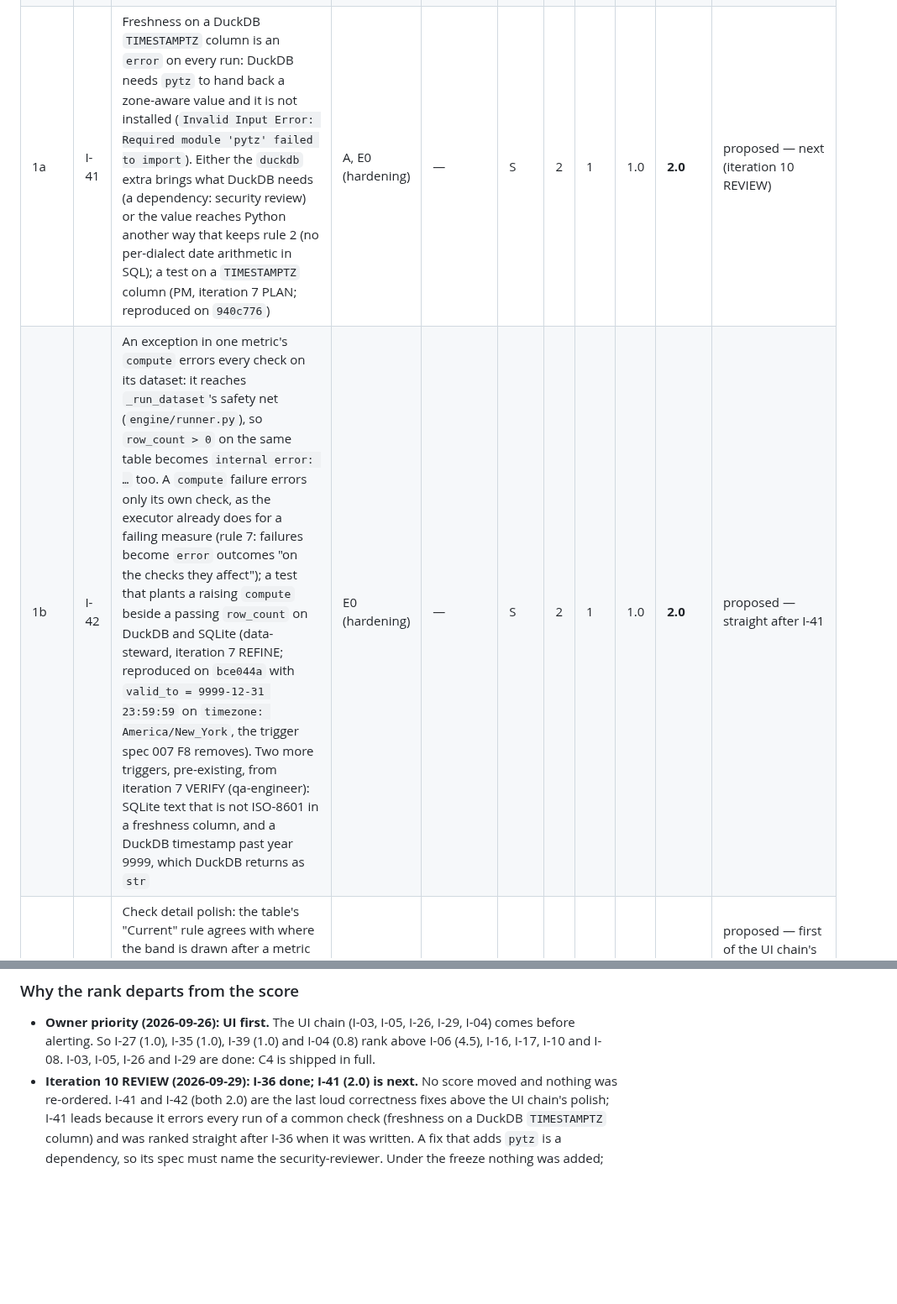
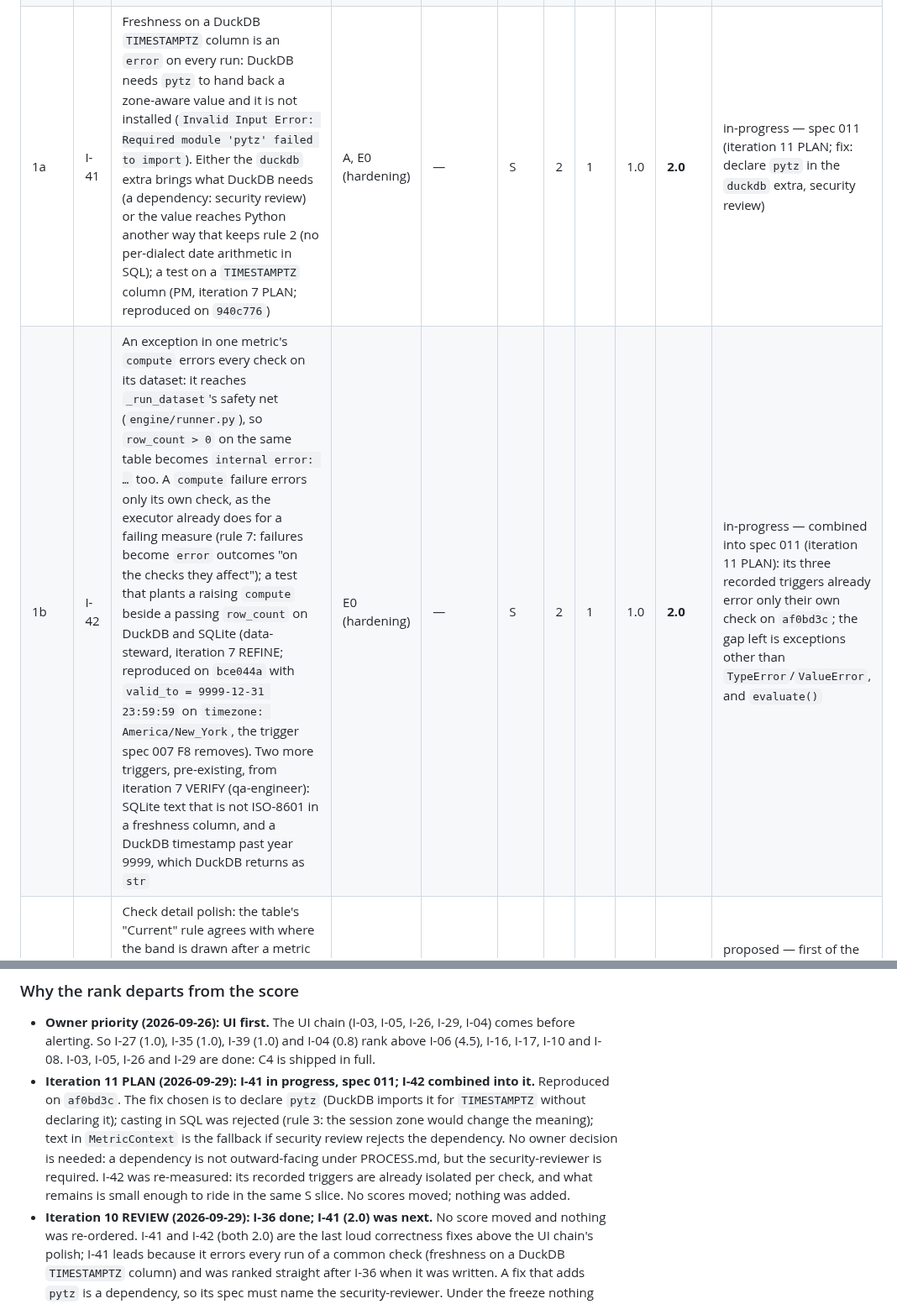
Before and after one commit to geoffkoh/tablewatch, a Markdown page: docs/product/BACKLOG.md, 2 parts joined by grey strips. Shown at 84% size. Rendered like a GitHub page; blank space fills up the shorter version.

Commit message:
Spec 011: freshness on DuckDB TIMESTAMPTZ; a compute error stays on its check (planned)
Co-Authored-By: Claude Opus 5.5 <noreply@anthropic.com>

```diff
--- a/docs/product/BACKLOG.md
+++ b/docs/product/BACKLOG.md
@@ -52,8 +52,8 @@ definition of ready) → `in-progress` → `done`; or `dropped` with a reason.
 | — | I-34 | `valid_values: [null]` is a silent pass: it compiles to `NOT IN (NULL, …)`, which is never true in SQL, so `invalid_*` counts nothing on that column. NULL in `valid_values` (and any list option compared with `IN`) is either a Diagnostic at `file:line:col` or dropped with a warning (NULL is already missing, not invalid); the data-steward decides in the spec (qa-engineer, iteration 5) — [spec 008](specs/008-valid-values-null.md) | A (language hardening) | — | S | 2 | 2 | 1.0 | 4.0 | done (iteration 8) |
 | — | I-33 | Check identity for `failed_rows` and `sql_metric`: `condition:` and `query:` do not feed the derived id, so two `failed_rows` checks on one table in one file collide, the loader reports a duplicate, and nothing in the project runs until one gets an `id:` (data-steward, iteration 5) — [spec 009](specs/009-check-identity.md) | A (language hardening) | owner decision ✓ | S | 2 | 1 | 1.0 | 2.0 | done (iteration 9) |
 | — | I-36 | Check files that crash the loader get a diagnostic, not a traceback (design rule 5 is broken today in two ways). (a) A control character: `YAMLSource.load` catches only `MarkedYAMLError`, so ruamel's `ReaderError` (e.g. `\x0c`, `\x0b`, `\x1c`–`\x1e` in a comment: `unacceptable character #x000c`) escapes `validate` and `run` as a traceback. Catch `YAMLError`; place the diagnostic at `file:line:col` from `ReaderError.position` (architect F3, iteration 6 REFINE; reproduced on `8687ebc`). (b) A YAML merge key inside a check item (`- row_count:` then `<<: &base {warn: when < 5}`) raises `KeyError: 'warn'`; either merged options load as written or the merge key is a Diagnostic at its `file:line:col` (qa-engineer, iteration 6 VERIFY; pre-existing) | A, E0 (hardening) | — | S | 2 | 1 | 1.0 | 2.0 | done (iteration 10, PR #15) — [spec 010](specs/010-loader-tracebacks.md); widened in PLAN by the sweep: non-UTF-8 files, explicit YAML tags ruamel cannot construct, and `<<:` merges at every located key in check files, `_defaults.yml` and `tablewatch.yml` (the merge crash is now a `TypeError`, not a `KeyError`); `tablewatch.yml` and `_defaults.yml` crash the same way |
-| 1a | I-41 | Freshness on a DuckDB `TIMESTAMPTZ` column is an `error` on every run: DuckDB needs `pytz` to hand back a zone-aware value and it is not installed (`Invalid Input Error: Required module 'pytz' failed to import`). Either the `duckdb` extra brings what DuckDB needs (a dependency: security review) or the value reaches Python another way that keeps rule 2 (no per-dialect date arithmetic in SQL); a test on a `TIMESTAMPTZ` column (PM, iteration 7 PLAN; reproduced on `940c776`) | A, E0 (hardening) | — | S | 2 | 1 | 1.0 | **2.0** | proposed — next (iteration 10 REVIEW) |
-| 1b | I-42 | An exception in one metric's `compute` errors every check on its dataset: it reaches `_run_dataset`'s safety net (`engine/runner.py`), so `row_count > 0` on the same table becomes `internal error: …` too. A `compute` failure errors only its own check, as the executor already does for a failing measure (rule 7: failures become `error` outcomes "on the checks they affect"); a test that plants a raising `compute` beside a passing `row_count` on DuckDB and SQLite (data-steward, iteration 7 REFINE; reproduced on `bce044a` with `valid_to = 9999-12-31 23:59:59` on `timezone: America/New_York`, the trigger spec 007 F8 removes). Two more triggers, pre-existing, from iteration 7 VERIFY (qa-engineer): SQLite text that is not ISO-8601 in a freshness column, and a DuckDB timestamp past year 9999, which DuckDB returns as `str` | E0 (hardening) | — | S | 2 | 1 | 1.0 | **2.0** | proposed — straight after I-41 |
+| 1a | I-41 | Freshness on a DuckDB `TIMESTAMPTZ` column is an `error` on every run: DuckDB needs `pytz` to hand back a zone-aware value and it is not installed (`Invalid Input Error: Required module 'pytz' failed to import`). Either the `duckdb` extra brings what DuckDB needs (a dependency: security review) or the value reaches Python another way that keeps rule 2 (no per-dialect date arithmetic in SQL); a test on a `TIMESTAMPTZ` column (PM, iteration 7 PLAN; reproduced on `940c776`) | A, E0 (hardening) | — | S | 2 | 1 | 1.0 | **2.0** | in-progress — spec 011 (iteration 11 PLAN; fix: declare `pytz` in the `duckdb` extra, security review) |
+| 1b | I-42 | An exception in one metric's `compute` errors every check on its dataset: it reaches `_run_dataset`'s safety net (`engine/runner.py`), so `row_count > 0` on the same table becomes `internal error: …` too. A `compute` failure errors only its own check, as the executor already does for a failing measure (rule 7: failures become `error` outcomes "on the checks they affect"); a test that plants a raising `compute` beside a passing `row_count` on DuckDB and SQLite (data-steward, iteration 7 REFINE; reproduced on `bce044a` with `valid_to = 9999-12-31 23:59:59` on `timezone: America/New_York`, the trigger spec 007 F8 removes). Two more triggers, pre-existing, from iteration 7 VERIFY (qa-engineer): SQLite text that is not ISO-8601 in a freshness column, and a DuckDB timestamp past year 9999, which DuckDB returns as `str` | E0 (hardening) | — | S | 2 | 1 | 1.0 | **2.0** | in-progress — combined into spec 011 (iteration 11 PLAN): its three recorded triggers already error only their own check on `af0bd3c`; the gap left is exceptions other than `TypeError`/`ValueError`, and `evaluate()` |
 | 2 | I-27 | Check detail polish: the table's "Current" rule agrees with where the band is drawn after a metric change; a fail with no value reads "No value measured" under Latest result as in the table and chart; `between` boundary labels that do not repeat the full rule or crowd the latest value's label | C4 (hardening) | I-05 ✓ | S | 2 | 0.5 | 1.0 | **1.0** | proposed — first of the UI chain's polish, after the correctness fixes above (spec 005 D8: not folded into I-26) |
 | 3 | I-35 | The SQL section in plain words: "cannot compile" says the driver is not installed and which package to add, not `Can't load plugin: sqlalchemy.dialects:snowflake`; the malformed-URL message names the datasource and `tablewatch.yml`; a check whose datasource is not defined shows the name as written, marked "not defined", in the Datasource row and the SQL section; "computes 6 values, used by this check and 6 others" (data-steward, iteration 5) | C4 (hardening) | I-26 ✓ | S | 2 | 0.5 | 1.0 | **1.0** | proposed — with or straight after I-27 |
 | 4 | I-39 | Source block polish: line numbers stay in view when the block is scrolled sideways (a sticky number column), so a long line can still be matched to its number (data-steward, iteration 6 VERIFY; spec 006 P16 allowed today's behaviour) | C4 (hardening) | I-29 ✓ | S | 2 | 0.5 | 1.0 | **1.0** | proposed — rides with I-27 and I-35 if that PR stays S, else straight after |
@@ -93,7 +93,18 @@ definition of ready) → `in-progress` → `done`; or `dropped` with a reason.
   I-26, I-29, I-04) comes before alerting. So I-27 (1.0), I-35 (1.0),
   I-39 (1.0) and I-04 (0.8) rank above I-06 (4.5), I-16, I-17, I-10 and
   I-08. I-03, I-05, I-26 and I-29 are done: C4 is shipped in full.
-- **Iteration 10 REVIEW (2026-09-29): I-36 done; I-41 (2.0) is next.**
+- **Iteration 11 PLAN (2026-09-29): I-41 in progress, spec 011; I-42
+  combined into it.** Reproduced on `af0bd3c`. The fix chosen is to
+  declare `pytz` (DuckDB imports it for `TIMESTAMPTZ` without declaring
+  it); casting in SQL was rejected (rule 3: the session zone would change
+  the meaning); text in `MetricContext` is the fallback if security
+  review rejects the dependency. No owner decision is needed: a
+  dependency is not outward-facing under PROCESS.md, but the
+  security-reviewer is required. I-42 was re-measured: its recorded
+  triggers are already isolated per check, and what remains is small
+  enough to ride in the same S slice. No scores moved; nothing was
+  added.
+- **Iteration 10 REVIEW (2026-09-29): I-36 done; I-41 (2.0) was next.**
   No score moved and nothing was re-ordered. I-41 and I-42 (both 2.0)
   are the last loud correctness fixes above the UI chain's polish; I-41
   leads because it errors every run of a common check (freshness on a
```
Also changed, not shown: other parts of docs/product/BACKLOG.md (+1 -1 lines), 1 other file.
